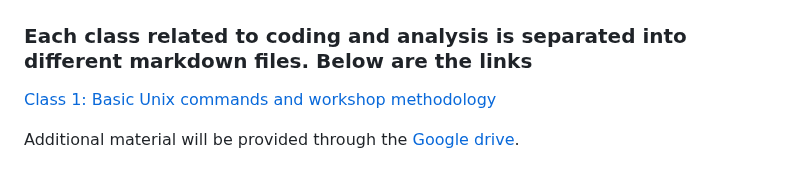
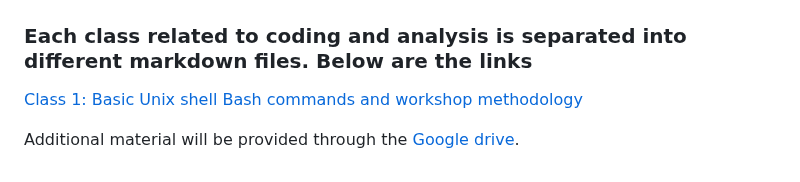
Before and after one commit to dorinrojas/metagenomics_workshop, a Markdown page: README.md, the part around the change. GitHub-like rendering.

Commit message:
Updating

```diff
--- a/README.md
+++ b/README.md
@@ -32,6 +32,6 @@ Ecological characterization of the microbiome|- Estimation of relative abundance
 
 ### Each class related to coding and analysis is separated into different markdown files. Below are the links
 
-[Class 1: Basic Unix commands and workshop methodology](docs/Class_1/Class1.md)
+[Class 1: Basic Unix shell Bash commands and workshop methodology](docs/Class_1/Class1.md)
 
 Additional material will be provided through the [Google drive](https://drive.google.com/drive/folders/1GJg8bVriWXvrmJ6LAp1R9m4SdZDVOEXl?usp=sharing).
```
